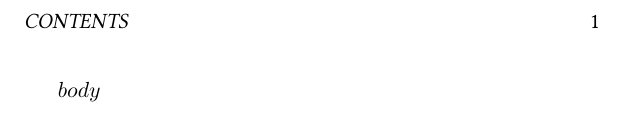
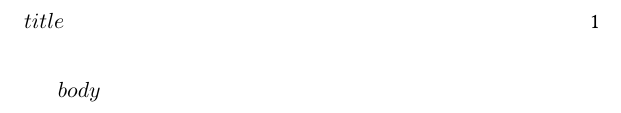
Before and after one commit to sez11a/VimStar, a LaTeX book (templates/book.tex): part of page 5 of 5, cut at the place of the change. Compiled offline with XeLaTeX; a missing font is replaced by an installed copy or a similar font.

Commit message:
AI assisted book template fix.

```diff
--- a/templates/book.tex
+++ b/templates/book.tex
@@ -30,6 +30,9 @@
 \geometry{paperwidth=5.5in, paperheight=8.5in, hmargin={.75in, .75in}, vmargin={.75in,.75in}}
 \setlistdepth{9}
 \setcounter{secnumdepth}{0}
+\counterwithout{footnote}{chapter}
+\counterwithin{figure}{chapter}
+\counterwithin{table}{chapter}
 
 \makeatletter
 \def\maxwidth{\ifdim\Gin@nat@width>\linewidth\linewidth\else\Gin@nat@width\fi}
@@ -118,7 +121,14 @@
   \renewcommand\afterchaptertitle{%
     \par\vskip\midchapskip\hrule\nobreak\vskip\afterchapskip}
 }
-\makeatother
+
+\renewcommand{\chaptermark}[1]{}
+\pretocmd{\chapter}{\setcounter{footnote}{0}}{}{}
+\appto{\afterchaptertitle}{\thispagestyle{headings}\markright{$title$}}
+\renewcommand{\sectionmark}[1]{}
+\renewcommand{\thesection}{}
+\renewcommand{\thesubsection}{}
+\renewcommand{\thesubsubsection}{}
 
 %	Title
 
@@ -157,6 +168,7 @@ All rights reserved.
 \mainmatter
 \pagenumbering{arabic}
 \pagestyle{headings}
+\markright{$title$}
 $body$
 
 \end{document}
```
Also changed, not shown: lua/keymaps.lua (+1 -1 lines), templates/book.tex (1 more changed lines).
